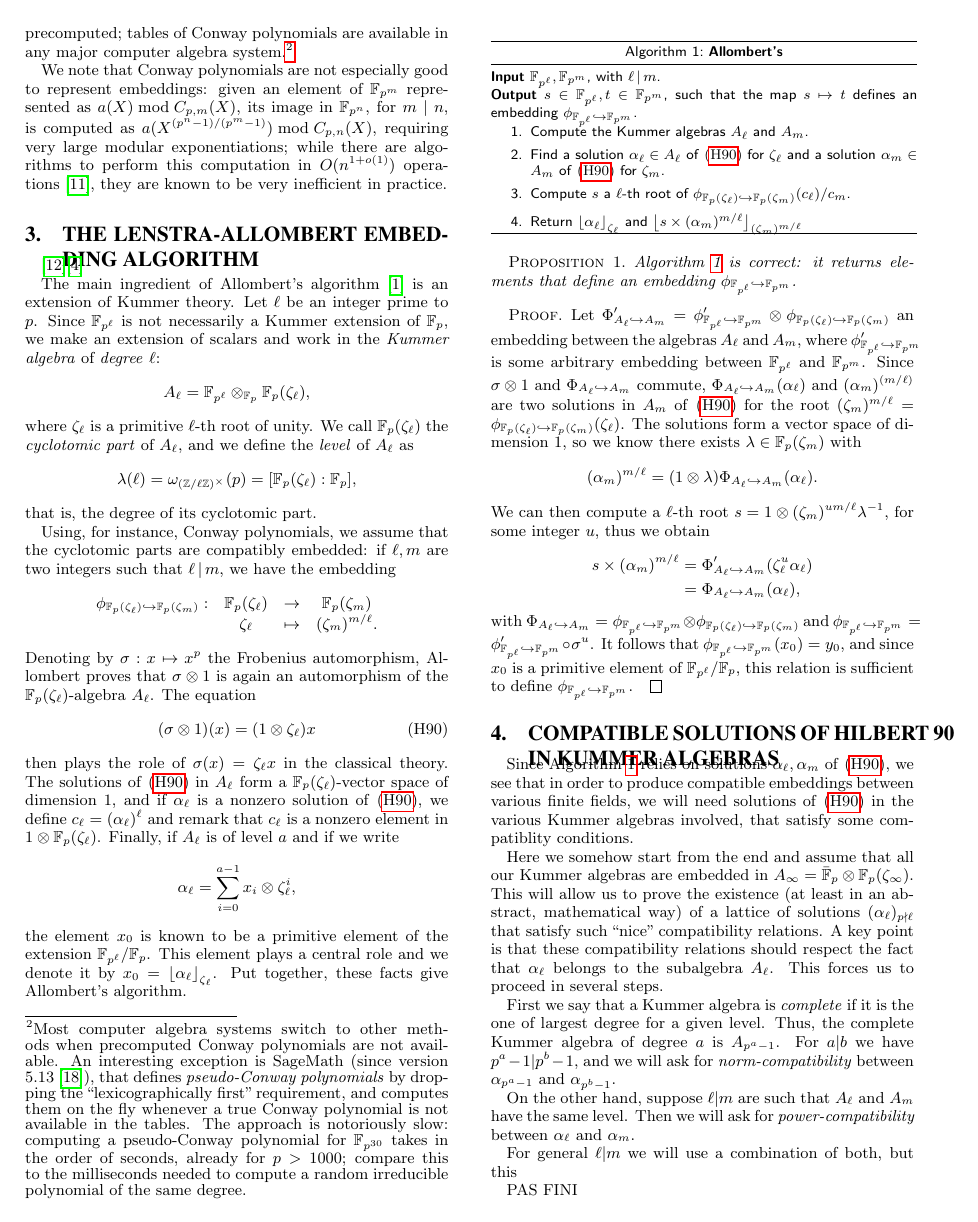
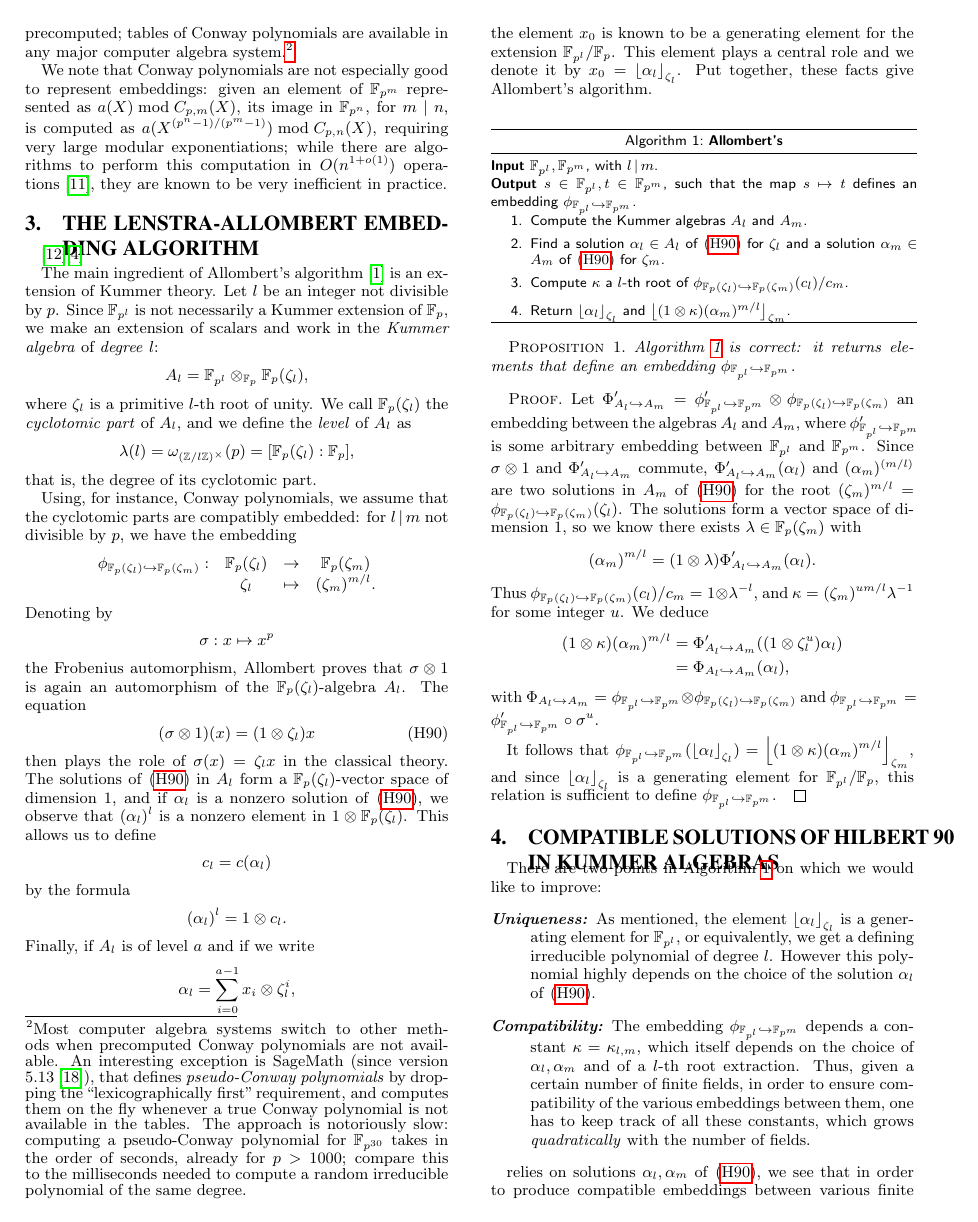
Before and after one commit to erou/gf-h90-lattice, a LaTeX paper (gf-h90.tex, which reads macros.sty): page 3 of 6. Compiled offline with pdfLaTeX.

Commit message:
pas grand chose de nouveau, juste quelques modifs mineures sur section 3 pour preparer section 4

```diff
--- a/gf-h90.tex
+++ b/gf-h90.tex
@@ -297,33 +297,34 @@ known to be very inefficient in practice. %
 
 The main ingredient of Allombert's algorithm~\cite{Allombert02} is an extension
 of Kummer theory.
-Let $\ell$ be an integer prime to $p$.
-Since $\mathbb{F}_{p^\ell}$ is not necessarily a Kummer
-extension of $\mathbb{F}_p$, we make an extension of scalars and work in the
+Let $\ell$ be an integer not divisible by $p$.
+Since $\F_{p^\ell}$ is not necessarily a Kummer
+extension of $\F_p$, we make an extension of scalars and work in the
 \emph{Kummer algebra} of \emph{degree} $\ell$:
 \[
-  A_\ell = \mathbb{F}_{p^\ell}\otimes_{\mathbb{F}_{p}}\mathbb{F}_{p}(\zeta_\ell),
+  A_\ell = \F_{p^\ell}\otimes_{\F_{p}}\F_{p}(\zeta_\ell),
 \]
 where $\zeta_\ell$ is a primitive $\ell$-th root of unity. We
-call $\mathbb{F}_{p}(\zeta_\ell)$ the \emph{cyclotomic part} of $A_\ell$, and
+call $\F_{p}(\zeta_\ell)$ the \emph{cyclotomic part} of $A_\ell$, and
 we define the \emph{level} of $A_\ell$ as
 \[
-  \lambda(\ell) = \omega_{(\mathbb{Z}/\ell\mathbb{Z})^\times}(p) = [\mathbb{F}_{p}(\zeta_\ell):\mathbb{F}_{p}],
+  \lambda(\ell) = \omega_{(\mathbb{Z}/\ell\mathbb{Z})^\times}(p) = [\F_{p}(\zeta_\ell):\F_{p}],
 \]
 that is, the degree of its cyclotomic part.
 
 Using, for instance,
-Conway polynomials, we assume that the cyclotomic parts are compatibly embedded: if
-$\ell, m$ are two integers such that $\ell\,|\,m$, we have the embedding
+Conway polynomials, we assume that the cyclotomic parts are compatibly embedded:
+for $\ell\,|\,m$ not divisible by $p$, we have the embedding
 \[
 \begin{array}{cccc}
-  \embedcyc{\ell}{m}: & \mathbb{F}_{p}(\zeta_\ell) & \to & \mathbb{F}_{p}(\zeta_m) \\
+  \embedcyc{\ell}{m}: & \F_{p}(\zeta_\ell) & \to & \F_{p}(\zeta_m) \\
   & \zeta_\ell & \mapsto & (\zeta_{m})^{m/\ell}.
 \end{array}
 \]
-Denoting by $\sigma:x\mapsto x^p$ the Frobenius automorphism, Allombert proves that
+Denoting by \[ \sigma:x\mapsto x^p \]
+the Frobenius automorphism, Allombert proves that
 $\sigma\otimes1$ is again an automorphism of the
-$\mathbb{F}_{p}(\zeta_\ell)$-algebra $A_\ell$. The equation
+$\F_{p}(\zeta_\ell)$-algebra $A_\ell$. The equation
 \begin{equation}
   \tag{H90}
  (\sigma\otimes1)(x) = (1\otimes\zeta_\ell)x
@@ -331,31 +332,32 @@ $\mathbb{F}_{p}(\zeta_\ell)$-algebra $A_\ell$. The equation
 \end{equation}
 then plays the role of $\sigma(x)=\zeta_\ell x$ in the classical theory. The
 solutions of~\eqref{h90} in $A_\ell$ form a
-$\mathbb{F}_{p}(\zeta_{\ell})$-vector space of dimension $1$, and if $\alpha_\ell$ is a
-nonzero solution
-of~\eqref{h90}, we define $\a_\ell = (\alpha_\ell)^\ell$ and remark that
-$\a_\ell$ is a nonzero element in $1\otimes\mathbb{F}_{p}(\zeta_\ell)$. Finally,
-if $A_\ell$ is of level $a$ and if we write
+$\F_{p}(\zeta_{\ell})$-vector space of dimension $1$, and if $\alpha_\ell$ is a
+nonzero solution of~\eqref{h90}, we observe that $(\alpha_\ell)^\ell$ is a nonzero
+element in $1\otimes\F_{p}(\zeta_\ell)$.
+This allows us to define \[ \a_\ell =\a(\alpha_\ell) \]
+by the formula
+\[ (\alpha_\ell)^\ell = 1\otimes\a_\ell. \]
+Finally, if $A_\ell$ is of level $a$ and if we write
 \[
   \alpha_\ell = \sum_{i =  0}^{a-1}x_i\otimes\zeta_{\ell}^i,
 \]
-the element $x_0$ is known to be a primitive element of the extension
-$\mathbb{F}_{p^\ell}/\mathbb{F}_{p}$. This element plays a central role and we
-denote it by $x_0 = \first{\alpha_\ell}{\zeta_\ell}$. Put together, these facts give Allombert's
+the element $x_0$ is known to be a generating element for the extension
+$\F_{p^\ell}/\F_{p}$. This element plays a central role and we
+denote it by $x_0=\first{\alpha_\ell}{\zeta_\ell}$. Put together, these facts give Allombert's
 algorithm.
 
 \begin{algorithm_endline}
   {Allombert's}
-  {$\mathbb{F}_{p^\ell}, \mathbb{F}_{p^m}$, with $\ell\,|\,m$.}
-  {$s\in\mathbb{F}_{p^\ell}, t\in\mathbb{F}_{p^m}$, such that the map $s\mapsto t$
+  {$\F_{p^\ell}, \F_{p^m}$, with $\ell\,|\,m$.}
+  {$s\in\F_{p^\ell}, t\in\F_{p^m}$, such that the map $s\mapsto t$
   defines an embedding $\embed{\ell}{m}$.}
   {algo:allombert}
 \item Compute the Kummer algebras $A_\ell$ and $A_m$.
 \item Find a solution $\alpha_\ell\in A_\ell$ of~\eqref{h90} for $\zeta_\ell$
   and a solution $\alpha_m\in A_m$ of~\eqref{h90} for $\zeta_m$.
-\item Compute $s$ a $\ell$-th root of $\embedcyc{\ell}{m}(\a_\ell)/\a_m$.
-\item Return $\first{\alpha_{\ell}}{\zeta_\ell}$ and $\first{s\times
-    (\alpha_m)^{m/\ell}}{(\zeta_m)^{m/\ell}}$
+\item Compute $\kappa$ a $\ell$-th root of $\embedcyc{\ell}{m}(\a_\ell)/\a_m$.
+\item Return $\first{\alpha_{\ell}}{\zeta_\ell}$ and $\first{(1\otimes\kappa)(\alpha_m)^{m/\ell}}{\zeta_m}$.
 \end{algorithm_endline}
 
 \begin{proposition}
@@ -365,39 +367,56 @@ algorithm.
 \begin{proof}
   Let $\embedalg{\ell}{m}'=\embed{\ell}{m}'\otimes\embedcyc{\ell}{m}$ an embedding
   between the algebras $A_\ell$ and $A_m$, where $\embed{\ell}{m}'$ is some
-  arbitrary embedding between $\mathbb{F}_{p^\ell}$ and $\mathbb{F}_{p^m}$.
-  Since $\sigma\otimes1$ and $\embedalg{\ell}{m}$ commute,
-  $\embedalg{\ell}{m}(\alpha_\ell)$ and $(\alpha_m)^{(m/\ell)}$ are two solutions
+  arbitrary embedding between $\F_{p^\ell}$ and $\F_{p^m}$.
+  Since $\sigma\otimes1$ and $\embedalg{\ell}{m}'$ commute,
+  $\embedalg{\ell}{m}'(\alpha_\ell)$ and $(\alpha_m)^{(m/\ell)}$ are two solutions
   in $A_m$ of~\eqref{h90} for the root $(\zeta_m)^{m/\ell} =
   \embedcyc{\ell}{m}(\zeta_\ell)$. The solutions form a vector space of
-  dimension $1$, so we know there exists $\lambda\in\mathbb{F}_{p}(\zeta_m)$
+  dimension $1$, so we know there exists $\lambda\in\F_{p}(\zeta_m)$
   with
   \[
-    (\alpha_m)^{m/\ell} = (1\otimes\lambda)\embedalg{\ell}{m}(\alpha_\ell).
+    (\alpha_m)^{m/\ell} = (1\otimes\lambda)\embedalg{\ell}{m}'(\alpha_\ell).
   \]
-  We can then compute a $\ell$-th root $s = 1\otimes(\zeta_{m})^{um/\ell}\lambda^{-1}$, for some
-  integer $u$, thus we obtain
+Thus $\embedcyc{\ell}{m}(\a_\ell)/\a_m=1\otimes\lambda^{-\ell}$,
+and $\kappa = (\zeta_{m})^{um/\ell}\lambda^{-1}$ for some integer $u$.
+We deduce
   \begin{align*}
-    s\times(\alpha_m)^{m/\ell} &= \embedalg{\ell}{m}'(\zeta_\ell^u\alpha_\ell)\\
+    (1\otimes\kappa)(\alpha_m)^{m/\ell} &= \embedalg{\ell}{m}'((1\otimes\zeta_\ell^u)\alpha_\ell)\\
     &= \embedalg{\ell}{m}(\alpha_\ell),
   \end{align*}
   with $\embedalg{\ell}{m}=\embed{\ell}{m}\otimes\embedcyc{\ell}{m}$ and
-  $\embed{\ell}{m} = \embed{\ell}{m}'\circ\sigma^u$. It follows that
-  $\embed{\ell}{m}(x_0)=y_0$, and since $x_0$ is a primitive element of
-  $\mathbb{F}_{p^\ell}/\mathbb{F}_{p}$, this relation is sufficient to define
+  $\embed{\ell}{m} = \embed{\ell}{m}'\circ\sigma^u$.
+
+It follows that
+  $\embed{\ell}{m}(\first{\alpha_{\ell}}{\zeta_\ell})=\first{(1\otimes\kappa)(\alpha_m)^{m/\ell}}{\zeta_m}$,
+and since $\first{\alpha_{\ell}}{\zeta_\ell}$ is a generating element for
+  $\F_{p^\ell}/\F_{p}$, this relation is sufficient to define
   $\embed{\ell}{m}$.
 \end{proof}
 
 \section{Compatible solutions of Hilbert~90 in Kummer algebras}
 \label{sec:lattices}
 
-Since Algorithm~\ref{algo:allombert} relies on solutions $\alpha_\ell,\alpha_m$ of~\eqref{h90},
+There are two points in Algorithm~\ref{algo:allombert} on which we would like to improve:
+\begin{description}
+\item[\emph{Uniqueness:}] As mentioned, the element $\first{\alpha_{\ell}}{\zeta_\ell}$ is a generating element for $\F_{p^{\ell}}$,
+or equivalently, we get a defining irreducible polynomial of degree $\ell$.
+However this polynomial highly depends on the choice of the solution $\alpha_{\ell}$ of~\eqref{h90}.
+\item[\emph{Compatibility:}] The embedding $\embed{\ell}{m}$ depends a constant $\kappa=\kappa_{\ell,m}$,
+which itself depends on the choice of $\alpha_\ell,\alpha_m$ and of a $\ell$-th root extraction.
+Thus, given a certain number of finite fields, in order to ensure compatibility of the various
+embeddings between them, one has to keep track of all these constants, which grows \emph{quadratically}
+with the number of fields.
+\end{description}
+
+
+relies on solutions $\alpha_\ell,\alpha_m$ of~\eqref{h90},
 we see that in order to produce compatible embeddings between various finite fields,
 we will need solutions of~\eqref{h90} in the various Kummer algebras involved,
 that satisfy some compatiblity conditions.
 
 Here we somehow start from the end and assume that all our Kummer algebras are
-embedded in $A_\infty=\bar{\mathbb{F}}_{p}\otimes\mathbb{F}_p(\zeta_\infty)$.
+embedded in $A_\infty=\bar{\F}_{p}\otimes\F_p(\zeta_\infty)$.
 This will allow us to prove the existence (at least in an abstract, mathematical way)
 of a lattice of solutions $(\alpha_\ell)_{p{\nmid}\ell}$ that satisfy such ``nice''
 compatibility relations. A key point is that these compatibility relations should respect
--- a/macros.sty
+++ b/macros.sty
@@ -29,9 +29,10 @@
 
 \def\Z {\ensuremath{\mathbb{Z}}}
 \def\F {\ensuremath{\mathbb{F}}}
+\def\N {\ensuremath{\mathbb{N}}}
 \def\Tr {\ensuremath{\mathrm{Tr}}}
 \def\tildO {\ensuremath{\tilde{O}}}
-\def\N {\ensuremath{\mathcal{N}}}
+\def\norm {\ensuremath{\mathcal{N}}}
 \def\a {\ensuremath{c}}
 \DeclareMathOperator{\lcm}{lcm}
 
@@ -42,3 +43,5 @@
 \newcommand{\embedcyc}[2]{\phi_{\mathbb{F}_{p}(\zeta_{#1})\hookrightarrow\mathbb{F}_{p}(\zeta_{#2})}}
 \newcommand{\embedalg}[2]{\Phi_{A_{#1}\hookrightarrow A_{#2}}}
 \newcommand{\first}[2]{\left\lfloor #1 \right\rfloor_{#2}}
+
+\renewcommand{\ell}{l}
```
Also changed, not shown: gf-h90.tex (90 more changed lines).
